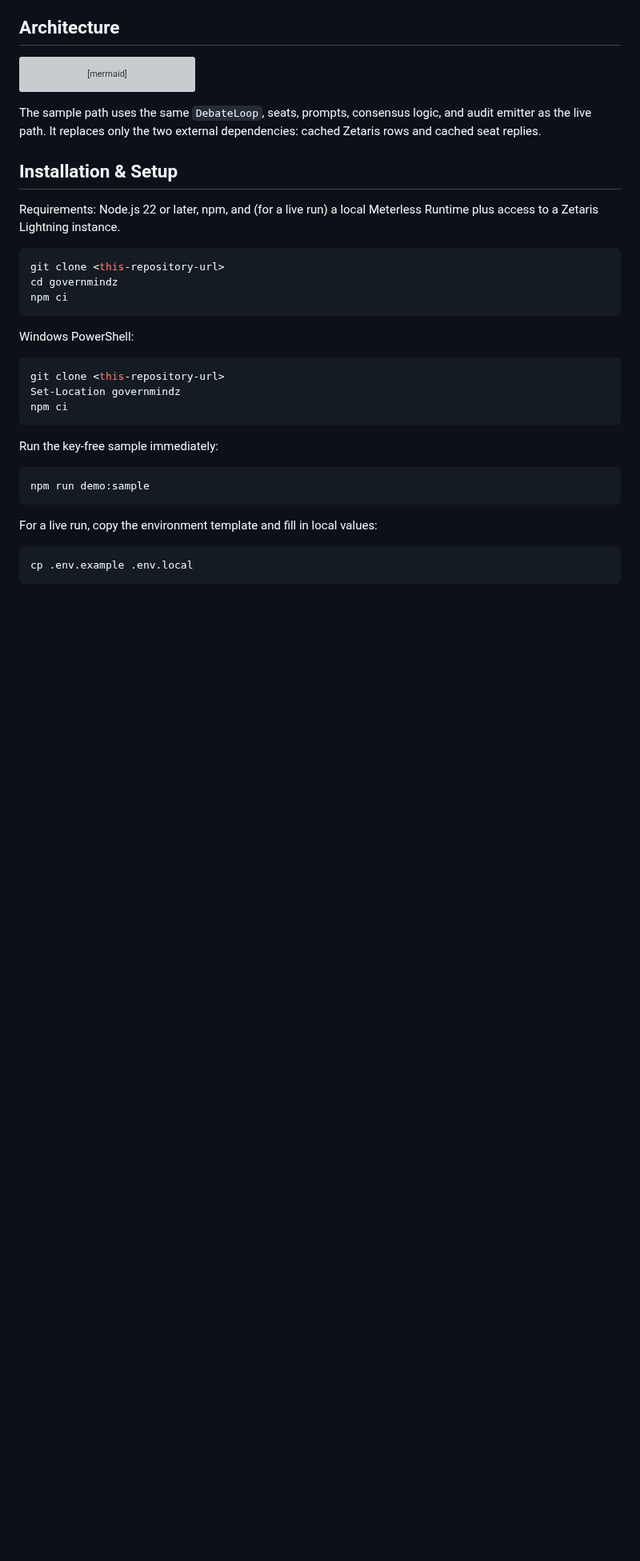
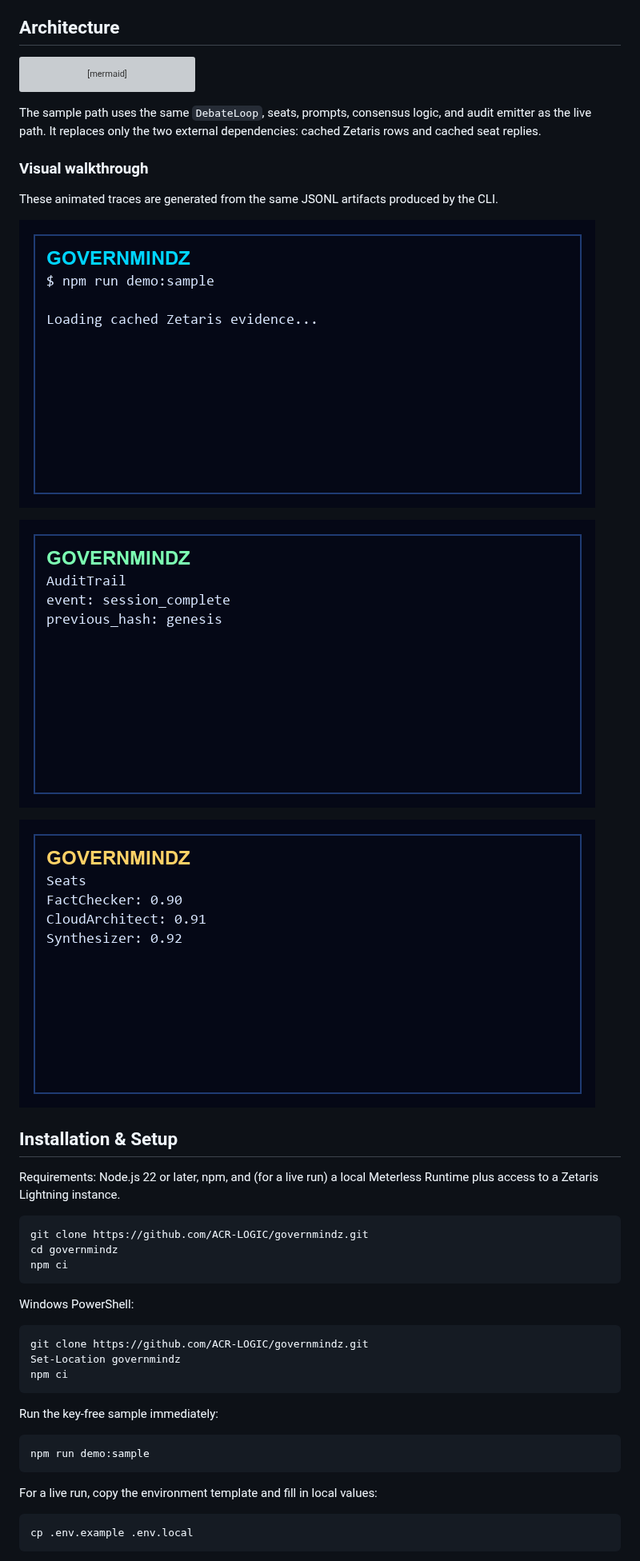
Before and after one commit to ACR-LOGIC/governmindz, a Markdown page: README.md, the part around the change. Shown at 80% size. GitHub-like rendering; pictures changed too: assets/audit-chain.gif (added), assets/consensus.gif (added), assets/sample-run.gif (added); blank space fills up the shorter version; grey boxes are pictures that could not be loaded.

Commit message:
Add animated README walkthroughs and remove clone placeholder

````diff
--- a/README.md
+++ b/README.md
@@ -48,12 +48,22 @@ flowchart LR
 
 The sample path uses the same `DebateLoop`, seats, prompts, consensus logic, and audit emitter as the live path. It replaces only the two external dependencies: cached Zetaris rows and cached seat replies.
 
+### Visual walkthrough
+
+These animated traces are generated from the same JSONL artifacts produced by the CLI.
+
+![Sample run](assets/sample-run.gif)
+
+![Audit chain](assets/audit-chain.gif)
+
+![Consensus](assets/consensus.gif)
+
 ## Installation & Setup
 
 Requirements: Node.js 22 or later, npm, and (for a live run) a local Meterless Runtime plus access to a Zetaris Lightning instance.
 
 ```bash
-git clone <this-repository-url>
+git clone https://github.com/ACR-LOGIC/governmindz.git
 cd governmindz
 npm ci
 ```
@@ -61,7 +71,7 @@ npm ci
 Windows PowerShell:
 
 ```powershell
-git clone <this-repository-url>
+git clone https://github.com/ACR-LOGIC/governmindz.git
 Set-Location governmindz
 npm ci
 ```
````
